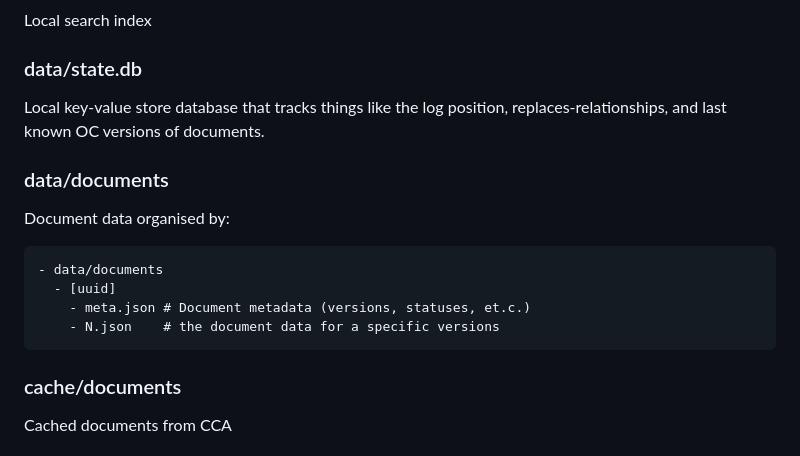
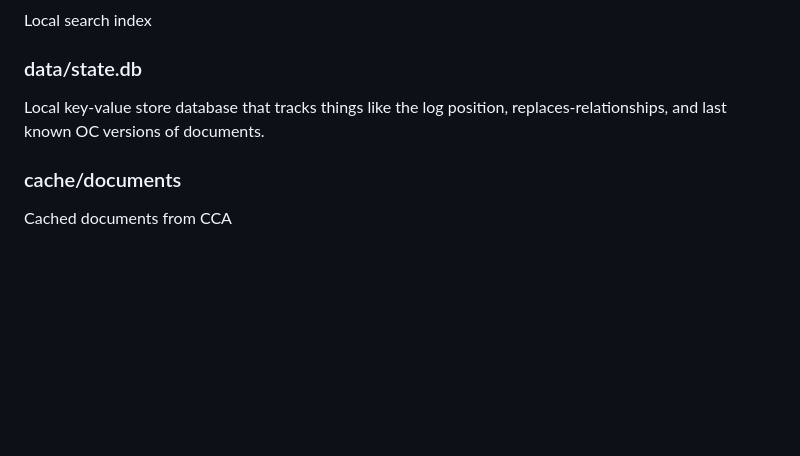
Before and after one commit to ttab/elephant-repository, a Markdown page: README.md, the part around the change. GitHub-like rendering; blank space fills up the shorter version.

Commit message:
remove mention of fsstore data

````diff
--- a/README.md
+++ b/README.md
@@ -236,17 +236,6 @@ Local search index
 
 Local key-value store database that tracks things like the log position, replaces-relationships, and last known OC versions of documents.
 
-### data/documents
-
-Document data organised by:
-
-```
-- data/documents
-  - [uuid]
-    - meta.json # Document metadata (versions, statuses, et.c.)
-    - N.json    # the document data for a specific versions
-```
-
 ### cache/documents
 
 Cached documents from CCA
````
